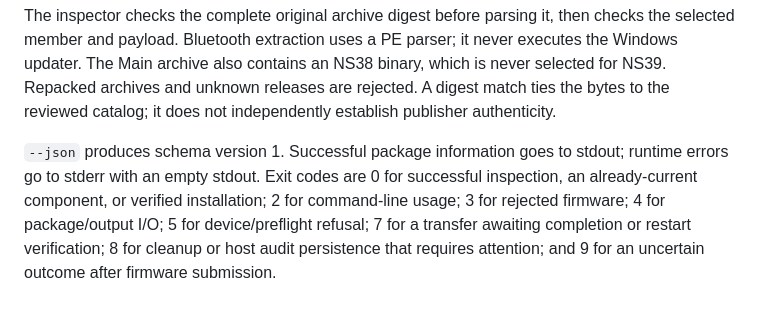
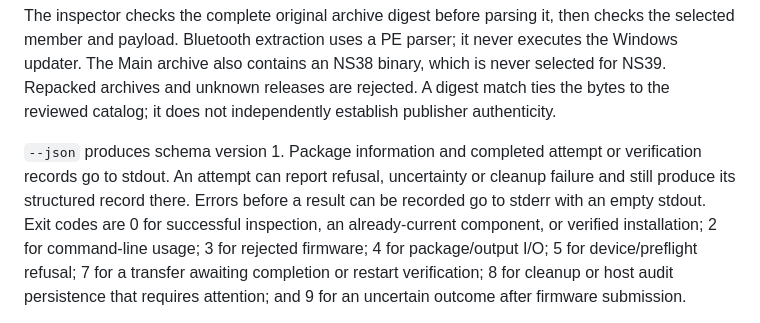
Before and after one commit to mjc/gulikit-updater, a Markdown page: README.md, the part around the change. Drawn GitHub-style.

Commit message:
Clarify structured attempt results and command-error output

```diff
--- a/README.md
+++ b/README.md
@@ -35,8 +35,10 @@ an NS38 binary, which is never selected for NS39. Repacked archives and unknown
 releases are rejected. A digest match ties the bytes to the reviewed catalog;
 it does not independently establish publisher authenticity.
 
-`--json` produces schema version 1. Successful package information goes to
-stdout; runtime errors go to stderr with an empty stdout. Exit codes are 0 for
+`--json` produces schema version 1. Package information and completed attempt or
+verification records go to stdout. An attempt can report refusal, uncertainty or
+cleanup failure and still produce its structured record there. Errors before a
+result can be recorded go to stderr with an empty stdout. Exit codes are 0 for
 successful inspection, an already-current component, or verified installation;
 2 for command-line usage; 3 for rejected firmware; 4 for package/output I/O;
 5 for device/preflight refusal; 7 for a transfer awaiting completion or restart
```
